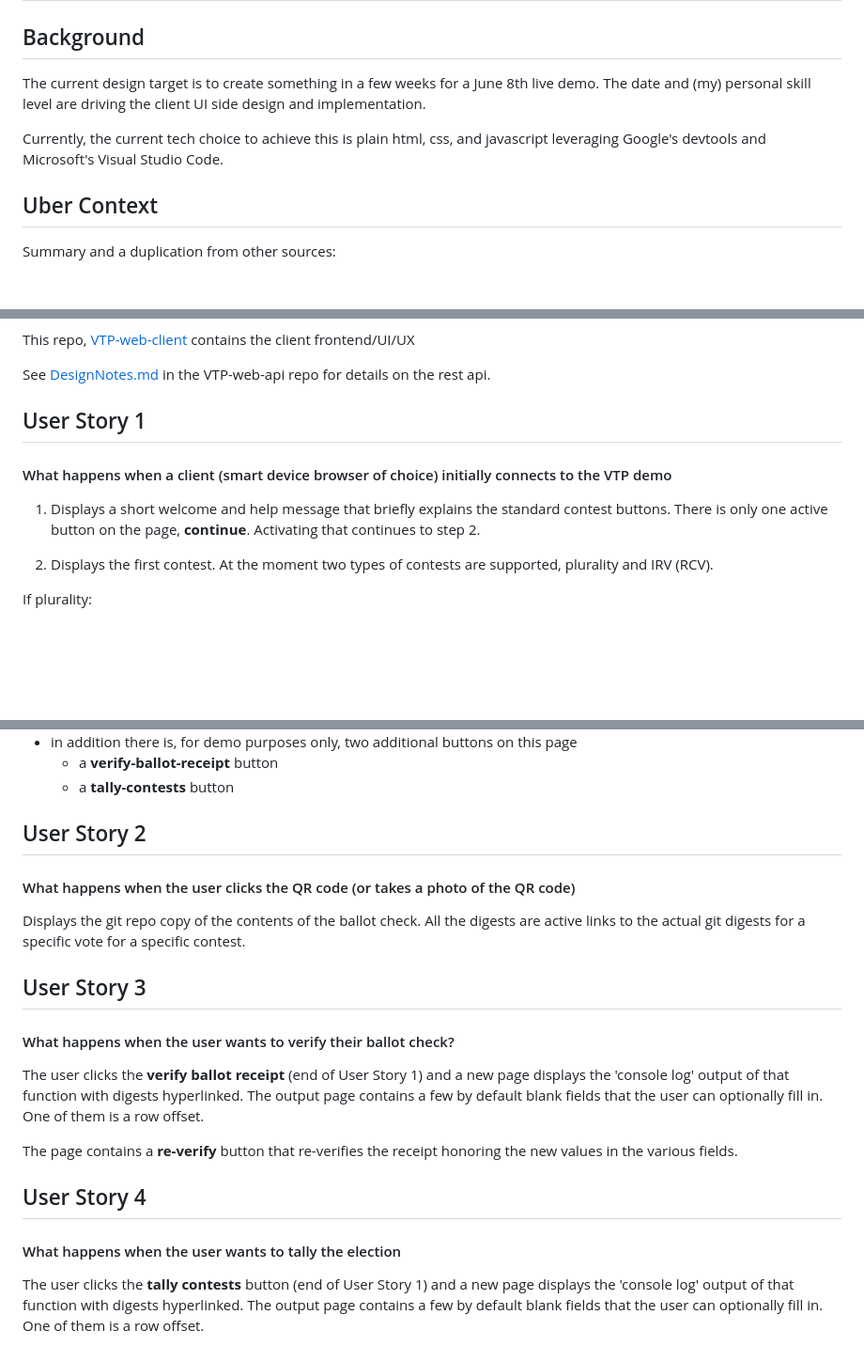
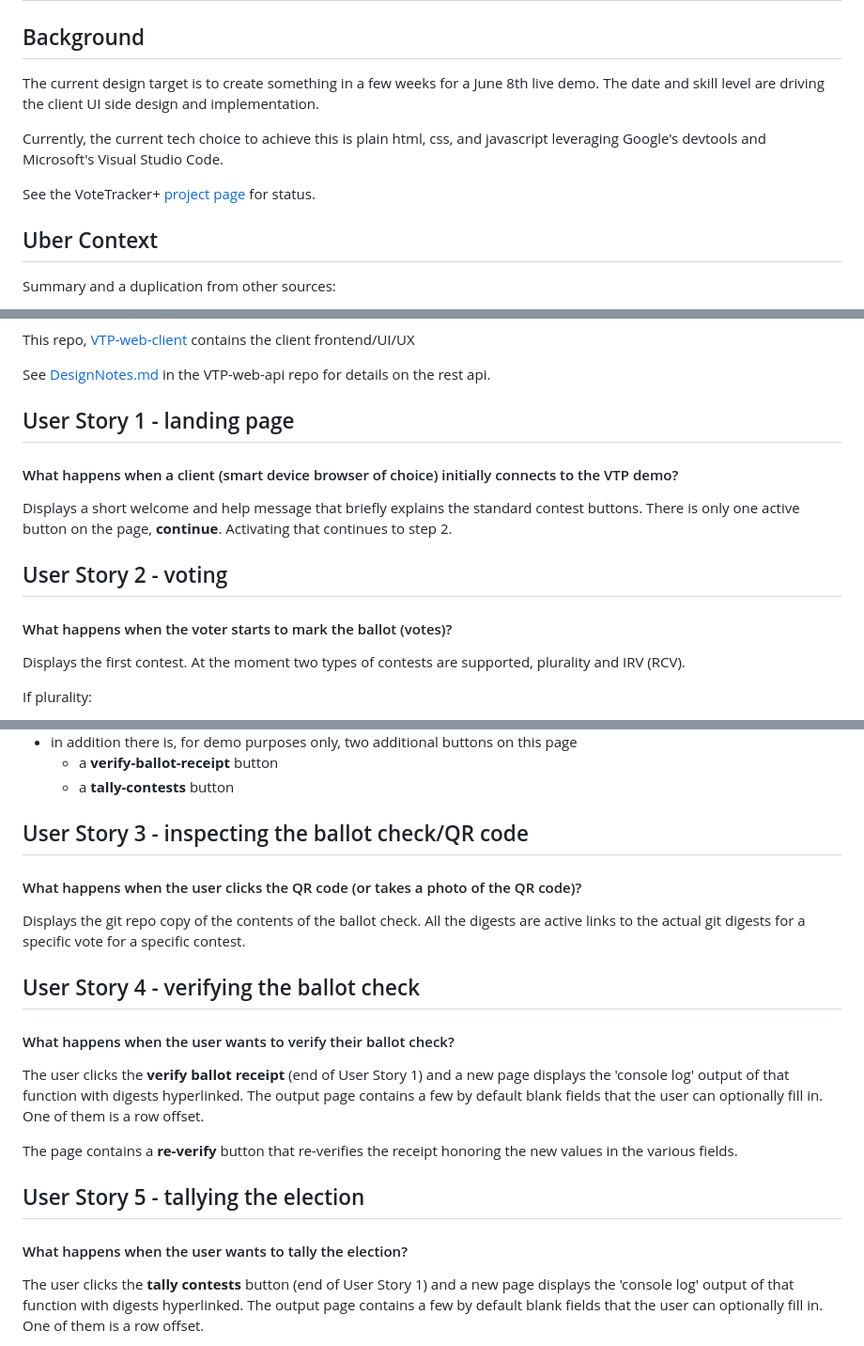
Before and after one commit to TrustTheVote-Project/VTP-web-client, a Markdown page: docs/DesignNotes.md, 3 parts joined by grey strips. Shown at 94% size. GitHub-like rendering; blank space fills up the shorter version.

Commit message:
trying to figure out initial file structure

```diff
--- a/docs/DesignNotes.md
+++ b/docs/DesignNotes.md
@@ -2,9 +2,11 @@
 
 ## Background
 
-The current design target is to create something in a few weeks for a June 8th live demo.  The date and (my) personal skill level are driving the client UI side design and implementation.
+The current design target is to create something in a few weeks for a June 8th live demo.  The date and skill level are driving the client UI side design and implementation.
 
 Currently, the current tech choice to achieve this is plain html, css, and javascript leveraging Google's devtools and Microsoft's Visual Studio Code.
+
+See the VoteTracker+ [project page](https://github.com/orgs/TrustTheVote-Project/projects/2/views/1) for status.
 
 ## Uber Context
 
@@ -19,13 +21,17 @@ This repo, [VTP-web-client](https://github.com/TrustTheVote-Project/VTP-web-clie
 
 See [DesignNotes.md](https://github.com/TrustTheVote-Project/VTP-web-api/blob/main/docs/DesignNotes.md) in the VTP-web-api repo for details on the rest api.
 
-## User Story 1
+## User Story 1 - landing page
 
-#### What happens when a client (smart device browser of choice) initially connects to the VTP demo
+#### What happens when a client (smart device browser of choice) initially connects to the VTP demo?
 
-1. Displays a short welcome and help message that briefly explains the standard contest buttons.  There is only one active button on the page, __continue__.  Activating that continues to step 2.
+Displays a short welcome and help message that briefly explains the standard contest buttons.  There is only one active button on the page, __continue__.  Activating that continues to step 2.
 
-2. Displays the first contest.  At the moment two types of contests are supported, plurality and IRV (RCV).
+## User Story 2 - voting
+
+#### What happens when the voter starts to mark the ballot (votes)?
+
+Displays the first contest.  At the moment two types of contests are supported, plurality and IRV (RCV).
 
 If plurality:
 - can select up to the number of open positions by tapping the choice of interest in the vertical list
@@ -67,13 +73,13 @@ If there is no error, the endpoint returns:
   - a __verify-ballot-receipt__ button
   - a __tally-contests__ button
 
-## User Story 2
+## User Story 3 - inspecting the ballot check/QR code
 
-#### What happens when the user clicks the QR code (or takes a photo of the QR code)
+#### What happens when the user clicks the QR code (or takes a photo of the QR code)?
 
 Displays the git repo copy of the contents of the ballot check.  All the digests are active links to the actual git digests for a specific vote for a specific contest.
 
-## User Story 3
+## User Story 4 - verifying the ballot check
 
 #### What happens when the user wants to verify their ballot check?
 
@@ -81,9 +87,9 @@ The user clicks the __verify ballot receipt__ (end of User Story 1) and a new pa
 
 The page contains a __re-verify__ button that re-verifies the receipt honoring the new values in the various fields.
 
-## User Story 4
+## User Story 5 - tallying the election
 
-#### What happens when the user wants to tally the election
+#### What happens when the user wants to tally the election?
 
 The user clicks the __tally contests__ button (end of User Story 1) and a new page displays the 'console log' output of that function with digests hyperlinked.  The output page contains a few by default blank fields that the user can optionally fill in.  One of them is a row offset.
 
```
